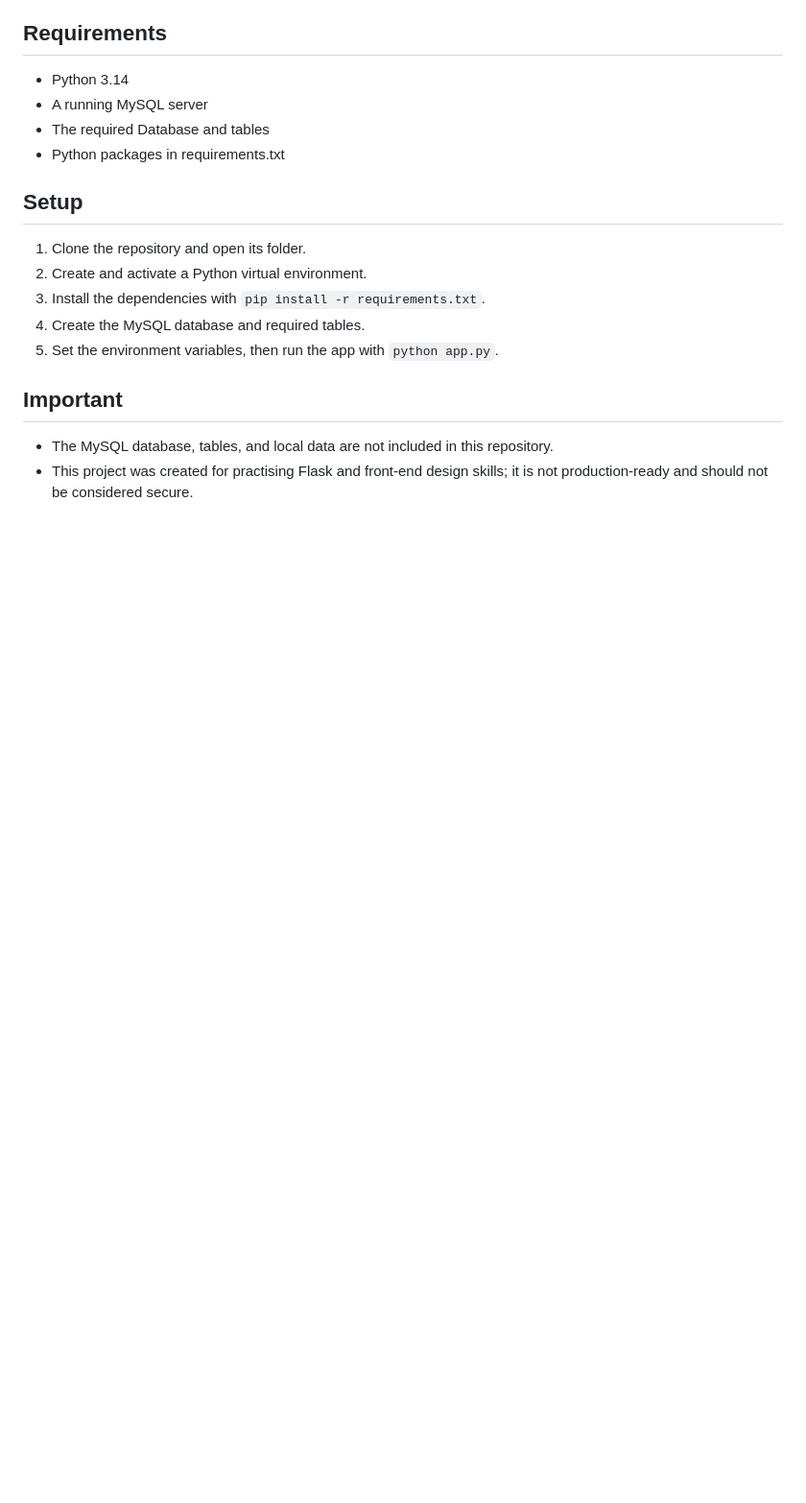
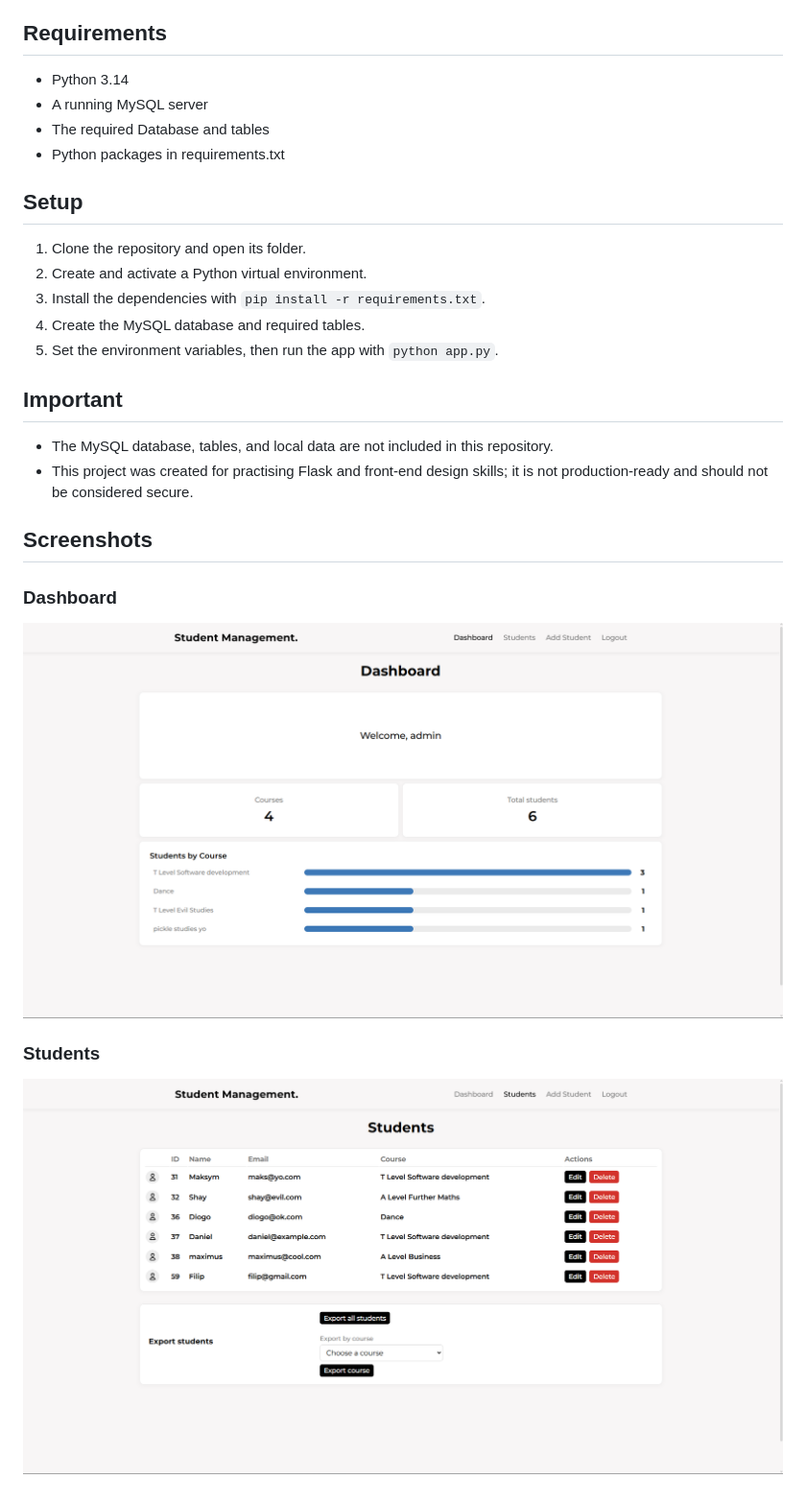
Before and after one commit to ffilipeqq/Student-Manager, a Markdown page: readme.md, the part around the change. Shown at 96% size. GitHub-like rendering; pictures changed too: projectimg/Dashboard.png (added), projectimg/Students.png (added); blank space fills up the shorter version.

Commit message:
Add project screenshots to README

```diff
--- a/readme.md
+++ b/readme.md
@@ -22,3 +22,11 @@ Includes a **login/logout system** using **sessions** and accounts - Features a
 ## Important
 - The MySQL database, tables, and local data are not included in this repository.
 - This project was created for practising Flask and front-end design skills; it is not production-ready and should not be considered secure.
+
+## Screenshots
+
+### Dashboard
+![Student Management System dashboard](projectimg/Dashboard.png)
+
+### Students
+![Student Management System students page](projectimg/Students.png)
```
